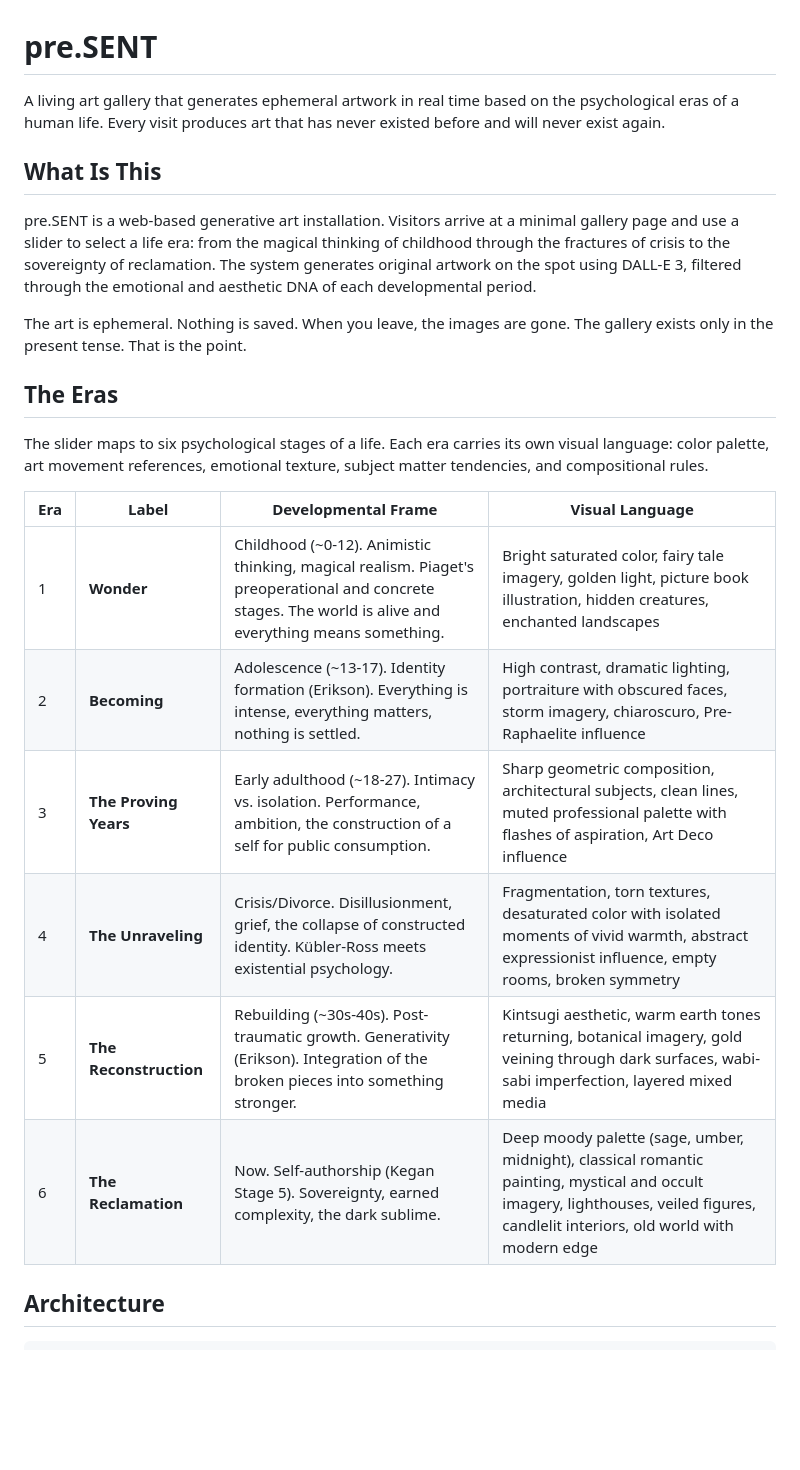
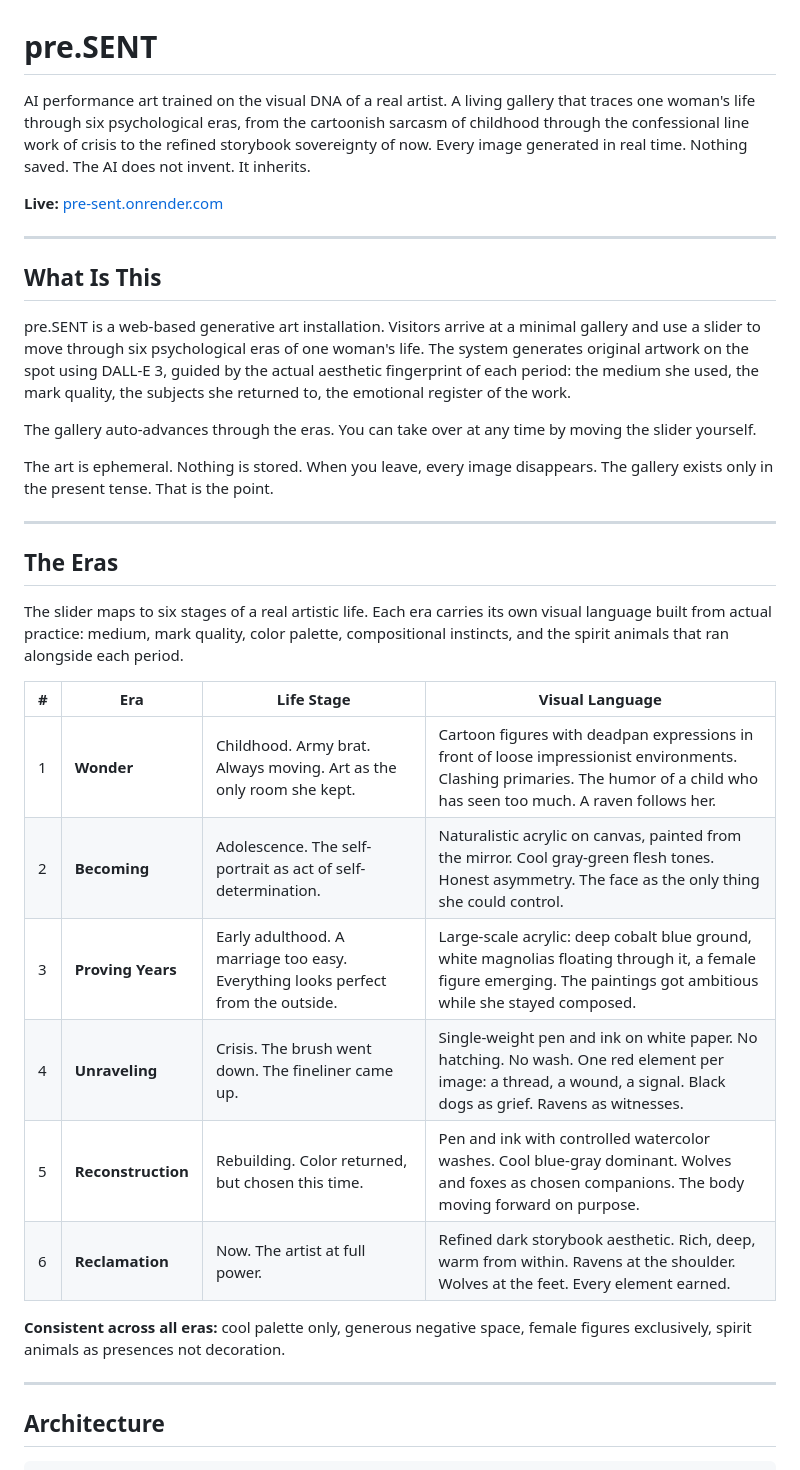
Before and after one commit to DianaWolfe/pre-sent, a Markdown page: README.md, the part around one of its changes. GitHub-like rendering; blank space fills up the shorter version.

```diff
--- a/README.md
+++ b/README.md
@@ -1,25 +1,37 @@
 # pre.SENT
 
-A living art gallery that generates ephemeral artwork in real time based on the psychological eras of a human life. Every visit produces art that has never existed before and will never exist again.
+AI performance art trained on the visual DNA of a real artist. A living gallery that traces one woman's life through six psychological eras, from the cartoonish sarcasm of childhood through the confessional line work of crisis to the refined storybook sovereignty of now. Every image generated in real time. Nothing saved. The AI does not invent. It inherits.
+
+**Live:** [pre-sent.onrender.com](https://pre-sent.onrender.com)
+
+---
 
 ## What Is This
 
-pre.SENT is a web-based generative art installation. Visitors arrive at a minimal gallery page and use a slider to select a life era: from the magical thinking of childhood through the fractures of crisis to the sovereignty of reclamation. The system generates original artwork on the spot using DALL-E 3, filtered through the emotional and aesthetic DNA of each developmental period.
+pre.SENT is a web-based generative art installation. Visitors arrive at a minimal gallery and use a slider to move through six psychological eras of one woman's life. The system generates original artwork on the spot using DALL-E 3, guided by the actual aesthetic fingerprint of each period: the medium she used, the mark quality, the subjects she returned to, the emotional register of the work.
 
-The art is ephemeral. Nothing is saved. When you leave, the images are gone. The gallery exists only in the present tense. That is the point.
+The gallery auto-advances through the eras. You can take over at any time by moving the slider yourself.
+
+The art is ephemeral. Nothing is stored. When you leave, every image disappears. The gallery exists only in the present tense. That is the point.
+
+---
 
 ## The Eras
 
-The slider maps to six psychological stages of a life. Each era carries its own visual language: color palette, art movement references, emotional texture, subject matter tendencies, and compositional rules.
+The slider maps to six stages of a real artistic life. Each era carries its own visual language built from actual practice: medium, mark quality, color palette, compositional instincts, and the spirit animals that ran alongside each period.
 
-| Era | Label | Developmental Frame | Visual Language |
-|-----|-------|--------------------|----|
-| 1 | **Wonder** | Childhood (~0-12). Animistic thinking, magical realism. Piaget's preoperational and concrete stages. The world is alive and everything means something. | Bright saturated color, fairy tale imagery, golden light, picture book illustration, hidden creatures, enchanted landscapes |
-| 2 | **Becoming** | Adolescence (~13-17). Identity formation (Erikson). Everything is intense, everything matters, nothing is settled. | High contrast, dramatic lighting, portraiture with obscured faces, storm imagery, chiaroscuro, Pre-Raphaelite influence |
-| 3 | **The Proving Years** | Early adulthood (~18-27). Intimacy vs. isolation. Performance, ambition, the construction of a self for public consumption. | Sharp geometric composition, architectural subjects, clean lines, muted professional palette with flashes of aspiration, Art Deco influence |
-| 4 | **The Unraveling** | Crisis/Divorce. Disillusionment, grief, the collapse of constructed identity. Kübler-Ross meets existential psychology. | Fragmentation, torn textures, desaturated color with isolated moments of vivid warmth, abstract expressionist influence, empty rooms, broken symmetry |
-| 5 | **The Reconstruction** | Rebuilding (~30s-40s). Post-traumatic growth. Generativity (Erikson). Integration of the broken pieces into something stronger. | Kintsugi aesthetic, warm earth tones returning, botanical imagery, gold veining through dark surfaces, wabi-sabi imperfection, layered mixed media |
-| 6 | **The Reclamation** | Now. Self-authorship (Kegan Stage 5). Sovereignty, earned complexity, the dark sublime. | Deep moody palette (sage, umber, midnight), classical romantic painting, mystical and occult imagery, lighthouses, veiled figures, candlelit interiors, old world with modern edge |
+| # | Era | Life Stage | Visual Language |
+|---|-----|-----------|----------------|
+| 1 | **Wonder** | Childhood. Army brat. Always moving. Art as the only room she kept. | Cartoon figures with deadpan expressions in front of loose impressionist environments. Clashing primaries. The humor of a child who has seen too much. A raven follows her. |
+| 2 | **Becoming** | Adolescence. The self-portrait as act of self-determination. | Naturalistic acrylic on canvas, painted from the mirror. Cool gray-green flesh tones. Honest asymmetry. The face as the only thing she could control. |
+| 3 | **Proving Years** | Early adulthood. A marriage too easy. Everything looks perfect from the outside. | Large-scale acrylic: deep cobalt blue ground, white magnolias floating through it, a female figure emerging. The paintings got ambitious while she stayed composed. |
+| 4 | **Unraveling** | Crisis. The brush went down. The fineliner came up. | Single-weight pen and ink on white paper. No hatching. No wash. One red element per image: a thread, a wound, a signal. Black dogs as grief. Ravens as witnesses. |
+| 5 | **Reconstruction** | Rebuilding. Color returned, but chosen this time. | Pen and ink with controlled watercolor washes. Cool blue-gray dominant. Wolves and foxes as chosen companions. The body moving forward on purpose. |
+| 6 | **Reclamation** | Now. The artist at full power. | Refined dark storybook aesthetic. Rich, deep, warm from within. Ravens at the shoulder. Wolves at the feet. Every element earned. |
+
+**Consistent across all eras:** cool palette only, generous negative space, female figures exclusively, spirit animals as presences not decoration.
+
+---
 
 ## Architecture
 
```
Also changed, not shown: other parts of README.md (+91 -91 lines).
